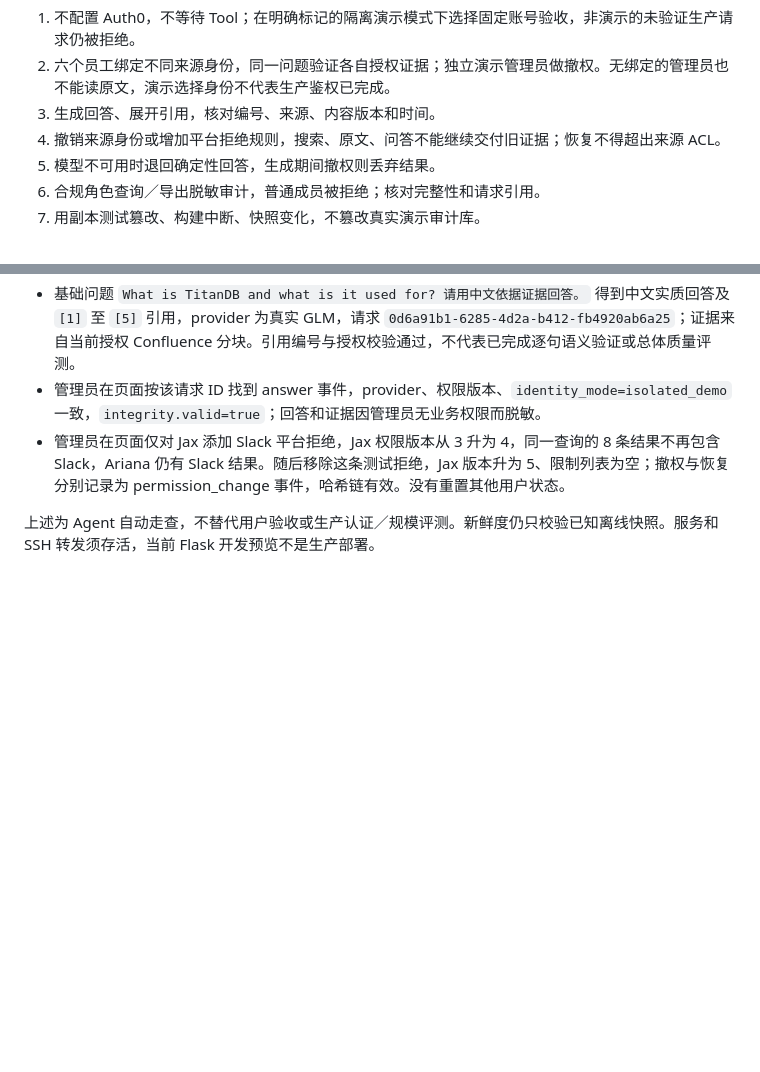
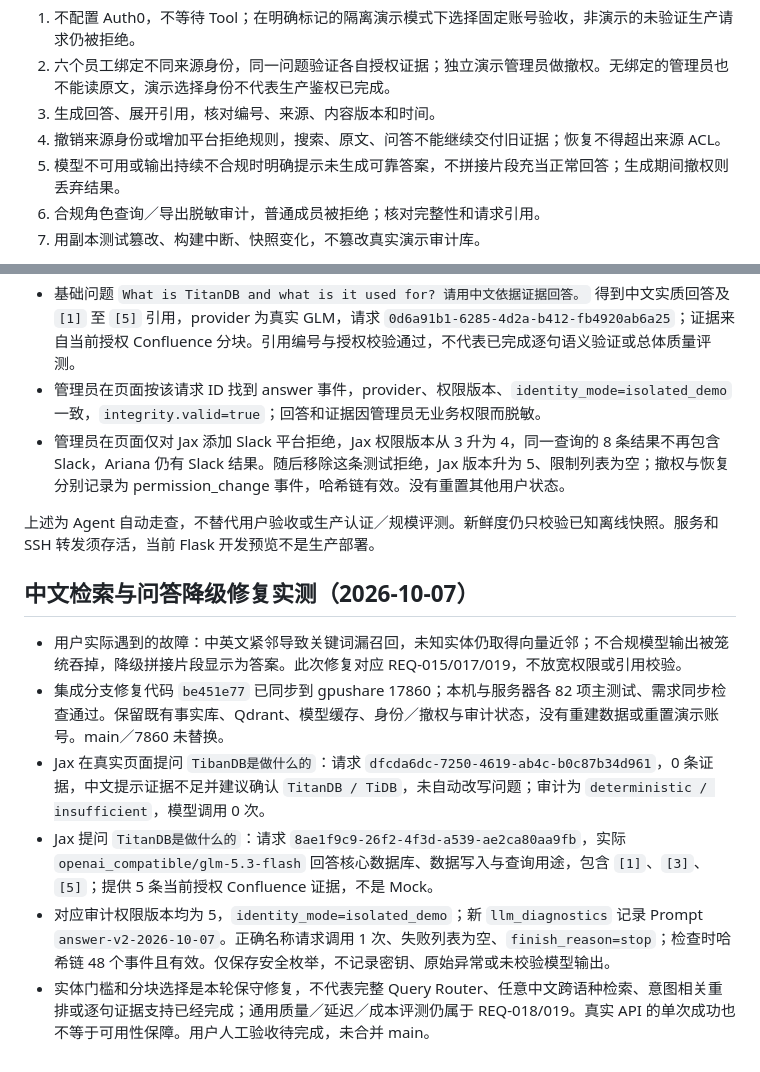
Before and after one commit to Panyuxiang0830/Hackson_fintech, a Markdown page: docs/architecture/unified-integration.md, 2 parts joined by grey strips. GitHub-like rendering; blank space fills up the shorter version.

Commit message:
docs: record live Chinese query repair acceptance

```diff
--- a/docs/architecture/unified-integration.md
+++ b/docs/architecture/unified-integration.md
@@ -94,7 +94,7 @@ bash scripts/integration.sh --out runtime/part_a --security-dir runtime/security
 2. 六个员工绑定不同来源身份，同一问题验证各自授权证据；独立演示管理员做撤权。无绑定的管理员也不能读原文，演示选择身份不代表生产鉴权已完成。
 3. 生成回答、展开引用，核对编号、来源、内容版本和时间。
 4. 撤销来源身份或增加平台拒绝规则，搜索、原文、问答不能继续交付旧证据；恢复不得超出来源 ACL。
-5. 模型不可用时退回确定性回答，生成期间撤权则丢弃结果。
+5. 模型不可用或输出持续不合规时明确提示未生成可靠答案，不拼接片段充当正常回答；生成期间撤权则丢弃结果。
 6. 合规角色查询／导出脱敏审计，普通成员被拒绝；核对完整性和请求引用。
 7. 用副本测试篡改、构建中断、快照变化，不篡改真实演示审计库。
 
@@ -131,3 +131,12 @@ bash scripts/integration.sh --out runtime/part_a --security-dir runtime/security
 - 管理员在页面仅对 Jax 添加 Slack 平台拒绝，Jax 权限版本从 3 升为 4，同一查询的 8 条结果不再包含 Slack，Ariana 仍有 Slack 结果。随后移除这条测试拒绝，Jax 版本升为 5、限制列表为空；撤权与恢复分别记录为 permission_change 事件，哈希链有效。没有重置其他用户状态。
 
 上述为 Agent 自动走查，不替代用户验收或生产认证／规模评测。新鲜度仍只校验已知离线快照。服务和 SSH 转发须存活，当前 Flask 开发预览不是生产部署。
+
+## 中文检索与问答降级修复实测（2026-10-07）
+
+- 用户实际遇到的故障：中英文紧邻导致关键词漏召回，未知实体仍取得向量近邻；不合规模型输出被笼统吞掉，降级拼接片段显示为答案。此次修复对应 REQ-015/017/019，不放宽权限或引用校验。
+- 集成分支修复代码 `be451e77` 已同步到 gpushare 17860；本机与服务器各 82 项主测试、需求同步检查通过。保留既有事实库、Qdrant、模型缓存、身份／撤权与审计状态，没有重建数据或重置演示账号。main／7860 未替换。
+- Jax 在真实页面提问 `TibanDB是做什么的`：请求 `dfcda6dc-7250-4619-ab4c-b0c87b34d961`，0 条证据，中文提示证据不足并建议确认 `TitanDB / TiDB`，未自动改写问题；审计为 `deterministic / insufficient`，模型调用 0 次。
+- Jax 提问 `TitanDB是做什么的`：请求 `8ae1f9c9-26f2-4f3d-a539-ae2ca80aa9fb`，实际 `openai_compatible/glm-5.3-flash` 回答核心数据库、数据写入与查询用途，包含 `[1]`、`[3]`、`[5]`；提供 5 条当前授权 Confluence 证据，不是 Mock。
+- 对应审计权限版本均为 5，`identity_mode=isolated_demo`；新 `llm_diagnostics` 记录 Prompt `answer-v2-2026-10-07`。正确名称请求调用 1 次、失败列表为空、`finish_reason=stop`；检查时哈希链 48 个事件且有效。仅保存安全枚举，不记录密钥、原始异常或未校验模型输出。
+- 实体门槛和分块选择是本轮保守修复，不代表完整 Query Router、任意中文跨语种检索、意图相关重排或逐句证据支持已经完成；通用质量／延迟／成本评测仍属于 REQ-018/019。真实 API 的单次成功也不等于可用性保障。用户人工验收待完成，未合并 main。
```
Also changed, not shown: CHANGELOG.md (+1 -1 lines).
